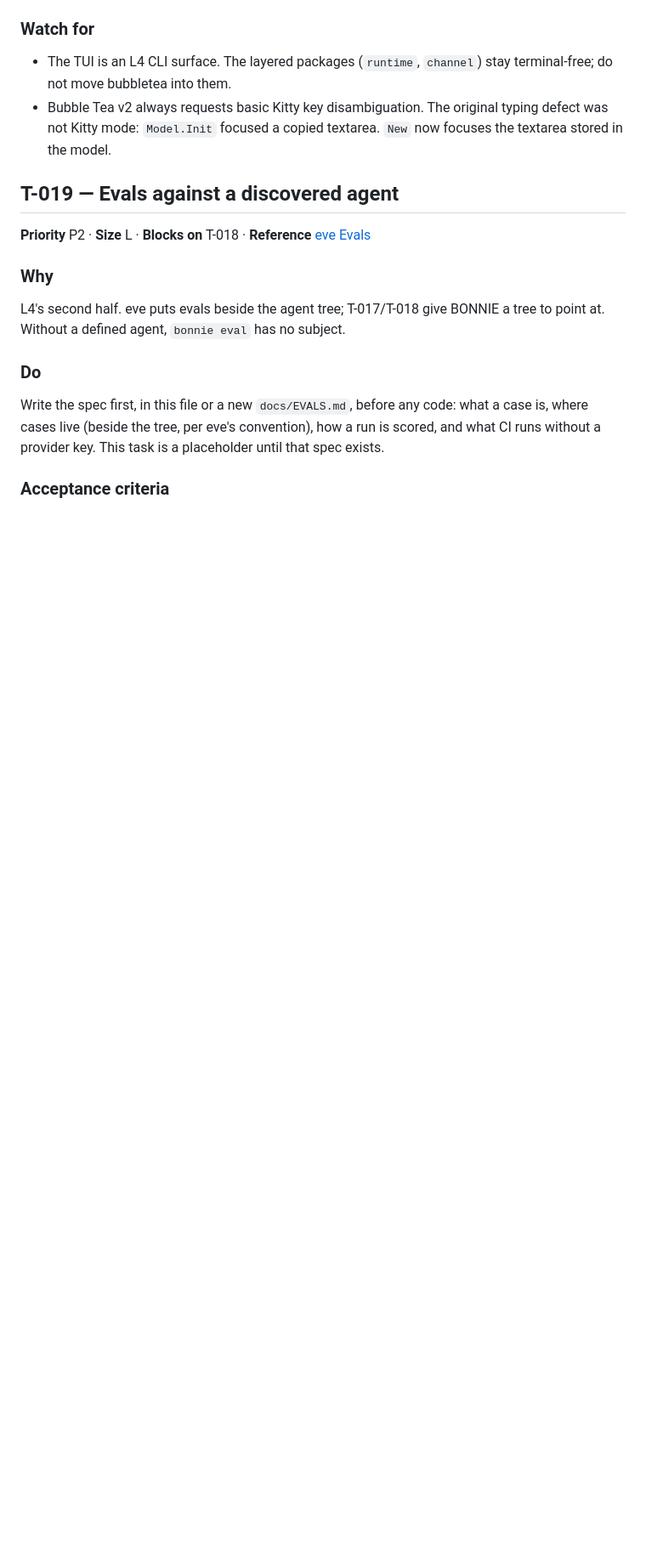
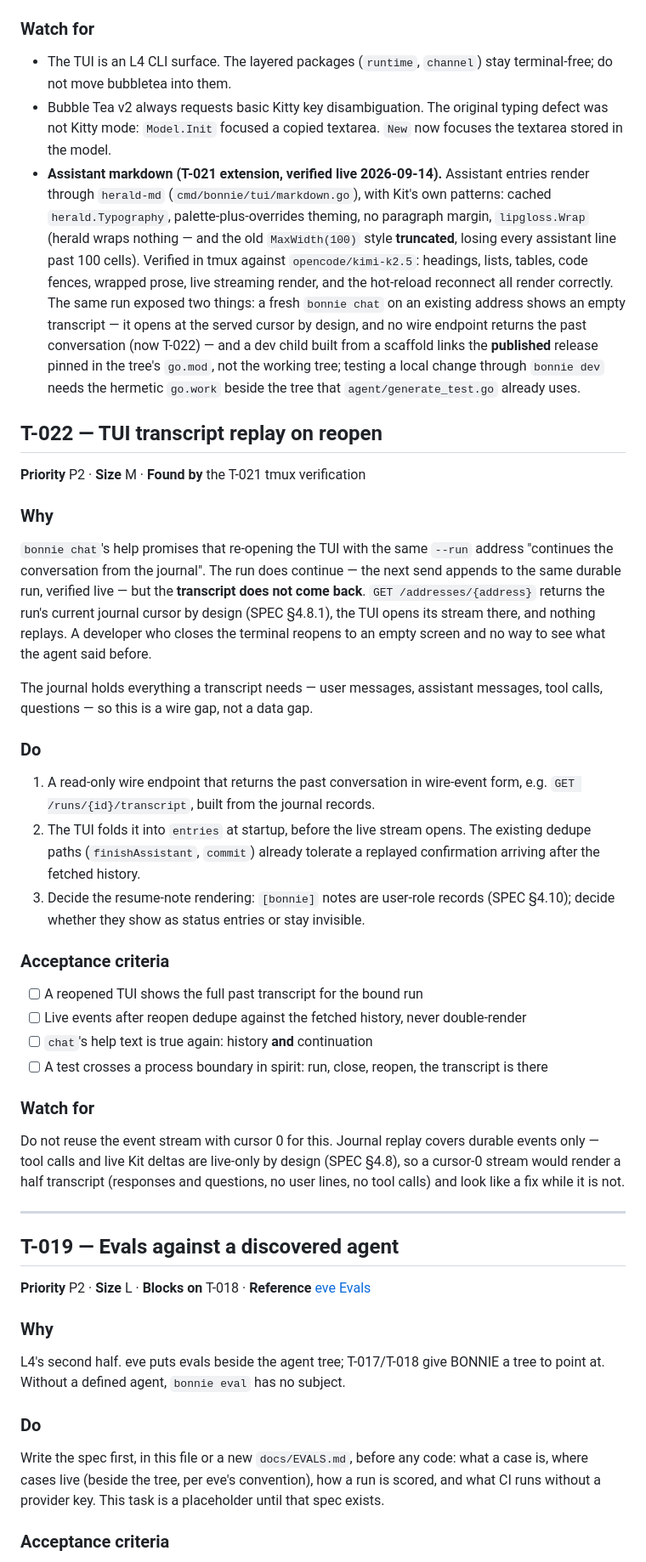
Before and after one commit to mark3labs/bonnie, a Markdown page: docs/TASKS.md, the part around one of its changes. Shown at 85% size. Drawn GitHub-style; blank space fills up the shorter version.

Commit message:
docs: record the tmux verification of the tui markdown, file t-022
The live tmux pass against opencode/kimi-k2.5 verified the markdown
rendering end to end: headings, lists, tables, code fences, wrapped
prose, the live streaming render, and the hot-reload reconnect. The same
pass surfaced two findings, now recorded:

- A fresh 'bonnie chat' on an existing address shows an empty transcript.
  The run continues (verified: the next send appends to the same run),
  but nothing replays the past conversation — a wire gap, not a data
  gap. Filed as T-022 with the cursor-0 trap called out: journal replay
  covers durable events only, so it would render a half transcript.
- A dev child built from a scaffold links the published release pinned
  in the tree's go.mod, not the working tree. Testing a local change
  through 'bonnie dev' needs the hermetic go.work beside the tree.

```diff
--- a/docs/TASKS.md
+++ b/docs/TASKS.md
@@ -757,6 +758,66 @@ is what deletes that gap.
 - Bubble Tea v2 always requests basic Kitty key disambiguation. The original
   typing defect was not Kitty mode: `Model.Init` focused a copied textarea.
   `New` now focuses the textarea stored in the model.
+- **Assistant markdown (T-021 extension, verified live 2026-09-14).**
+  Assistant entries render through `herald-md` (`cmd/bonnie/tui/markdown.go`),
+  with Kit's own patterns: cached `herald.Typography`, palette-plus-overrides
+  theming, no paragraph margin, `lipgloss.Wrap` (herald wraps nothing — and
+  the old `MaxWidth(100)` style **truncated**, losing every assistant line
+  past 100 cells). Verified in tmux against `opencode/kimi-k2.5`: headings,
+  lists, tables, code fences, wrapped prose, live streaming render, and the
+  hot-reload reconnect all render correctly. The same run exposed two things:
+  a fresh `bonnie chat` on an existing address shows an empty transcript —
+  it opens at the served cursor by design, and no wire endpoint returns the
+  past conversation (now T-022) — and a dev child built from a scaffold links
+  the **published** release pinned in the tree's `go.mod`, not the working
+  tree; testing a local change through `bonnie dev` needs the hermetic
+  `go.work` beside the tree that `agent/generate_test.go` already uses.
+
+## T-022 — TUI transcript replay on reopen
+
+**Priority** P2 · **Size** M · **Found by** the T-021 tmux verification
+
+### Why
+
+`bonnie chat`'s help promises that re-opening the TUI with the same `--run`
+address "continues the conversation from the journal". The run does continue —
+the next send appends to the same durable run, verified live — but the
+**transcript does not come back**. `GET /addresses/{address}` returns the run's
+current journal cursor by design (SPEC §4.8.1), the TUI opens its stream
+there, and nothing replays. A developer who closes the terminal reopens to an
+empty screen and no way to see what the agent said before.
+
+The journal holds everything a transcript needs — user messages, assistant
+messages, tool calls, questions — so this is a wire gap, not a data gap.
+
+### Do
+
+1. A read-only wire endpoint that returns the past conversation in wire-event
+   form, e.g. `GET /runs/{id}/transcript`, built from the journal records.
+2. The TUI folds it into `entries` at startup, before the live stream opens.
+   The existing dedupe paths (`finishAssistant`, `commit`) already tolerate a
+   replayed confirmation arriving after the fetched history.
+3. Decide the resume-note rendering: `[bonnie]` notes are user-role records
+   (SPEC §4.10); decide whether they show as status entries or stay invisible.
+
+### Acceptance criteria
+
+- [ ] A reopened TUI shows the full past transcript for the bound run
+- [ ] Live events after reopen dedupe against the fetched history, never
+      double-render
+- [ ] `chat`'s help text is true again: history **and** continuation
+- [ ] A test crosses a process boundary in spirit: run, close, reopen, the
+      transcript is there
+
+### Watch for
+
+Do not reuse the event stream with cursor 0 for this. Journal replay covers
+durable events only — tool calls and live Kit deltas are live-only by design
+(SPEC §4.8), so a cursor-0 stream would render a half transcript (responses
+and questions, no user lines, no tool calls) and look like a fix while it is
+not.
+
+---
 
 ## T-019 — Evals against a discovered agent
 
```
Also changed, not shown: other parts of docs/TASKS.md (+1 -0 lines).
